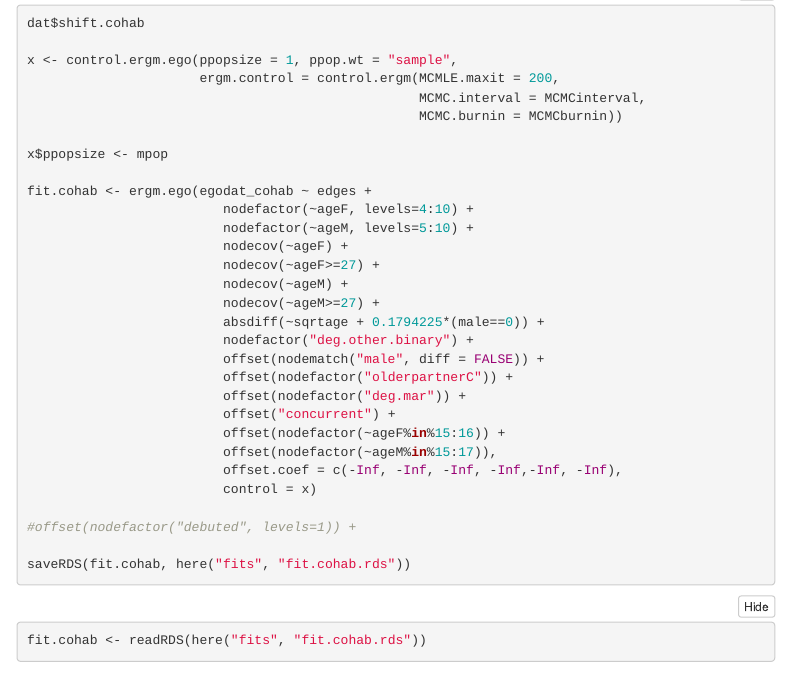
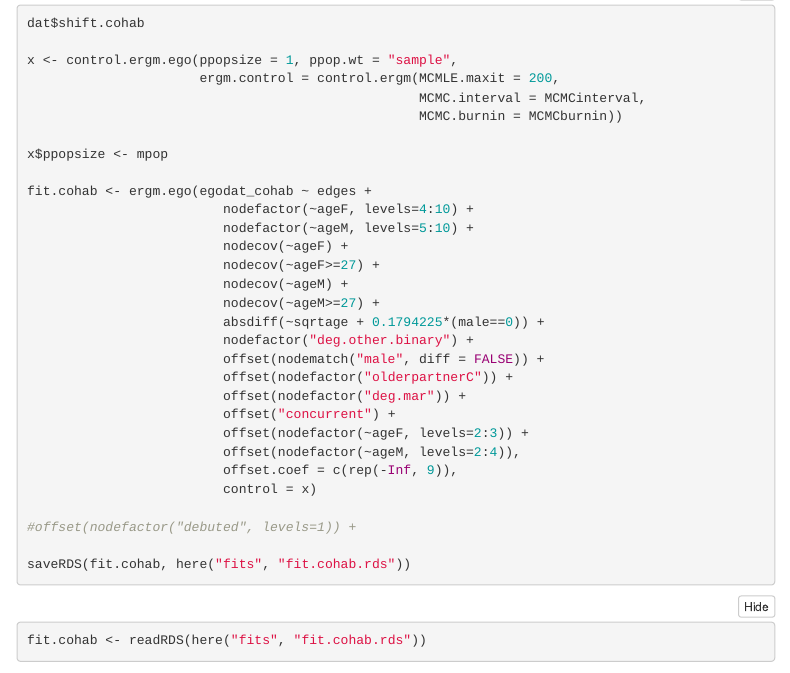
Before and after one commit to EmilyPo/Diss-EPT, an R Markdown document (prep/Model_Fitting.Rmd): the page in a window 1100 px wide, from 7510 px down. Rendered offline with R 4.5, knitr and Pandoc, with nearby package versions; folded parts are opened; some code elsewhere in the file could not run offline; menus at the side of the page are left out.

Commit message:
still trying to get offset right in cohab model

```diff
--- a/prep/Model_Fitting.Rmd
+++ b/prep/Model_Fitting.Rmd
@@ -284,9 +284,9 @@ fit.cohab <- ergm.ego(egodat_cohab ~ edges +
                          offset(nodefactor("olderpartnerC")) +
                          offset(nodefactor("deg.mar")) +
                          offset("concurrent") +
-                         offset(nodefactor(~ageF%in%15:16)) +
-                         offset(nodefactor(~ageM%in%15:17)),
-                         offset.coef = c(-Inf, -Inf, -Inf, -Inf,-Inf, -Inf),
+                         offset(nodefactor(~ageF, levels=2:3)) +
+                         offset(nodefactor(~ageM, levels=2:4)),
+                         offset.coef = c(rep(-Inf, 9)),
                          control = x)
 
 #offset(nodefactor("debuted", levels=1)) +
```
